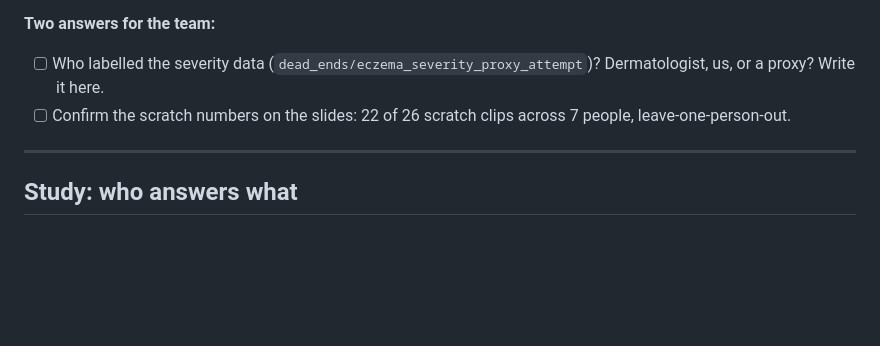
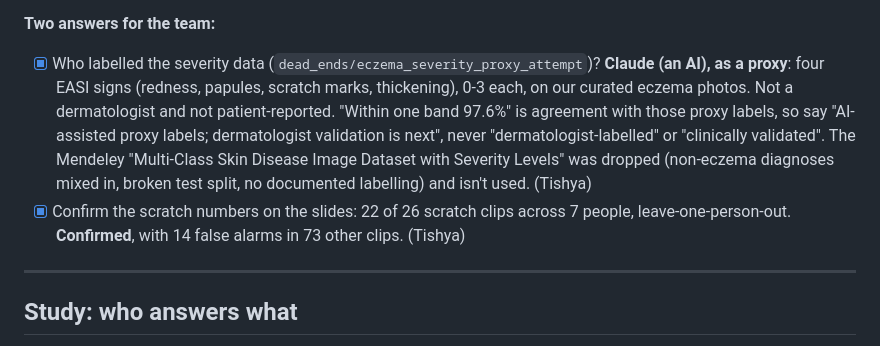
Before and after one commit to Lilac-dot/DermEdge, a Markdown page: docs/FINAL_STRETCH.md, the part around the change. Rendered like a GitHub page; blank space fills up the shorter version.

Commit message:
Answer who labelled the severity data and confirm the scratch numbers in the final-stretch checklist

```diff
--- a/docs/FINAL_STRETCH.md
+++ b/docs/FINAL_STRETCH.md
@@ -118,8 +118,14 @@ arriving live → an alert on the band, double tap. Film the band and the laptop
 in one shot if possible. 1.5-2.5 min.
 
 **Two answers for the team:**
-- [ ] Who labelled the severity data (`dead_ends/eczema_severity_proxy_attempt`)? Dermatologist, us, or a proxy? Write it here.
-- [ ] Confirm the scratch numbers on the slides: 22 of 26 scratch clips across 7 people, leave-one-person-out.
+- [x] Who labelled the severity data (`dead_ends/eczema_severity_proxy_attempt`)? **Claude (an AI), as a
+  proxy**: four EASI signs (redness, papules, scratch marks, thickening), 0-3 each, on our curated
+  eczema photos. Not a dermatologist and not patient-reported. "Within one band 97.6%" is agreement
+  with those proxy labels, so say "AI-assisted proxy labels; dermatologist validation is next",
+  never "dermatologist-labelled" or "clinically validated". The Mendeley "Multi-Class Skin Disease
+  Image Dataset with Severity Levels" was dropped (non-eczema diagnoses mixed in, broken test split,
+  no documented labelling) and isn't used. (Tishya)
+- [x] Confirm the scratch numbers on the slides: 22 of 26 scratch clips across 7 people, leave-one-person-out. **Confirmed**, with 14 false alarms in 73 other clips. (Tishya)
 
 ---
 
```
